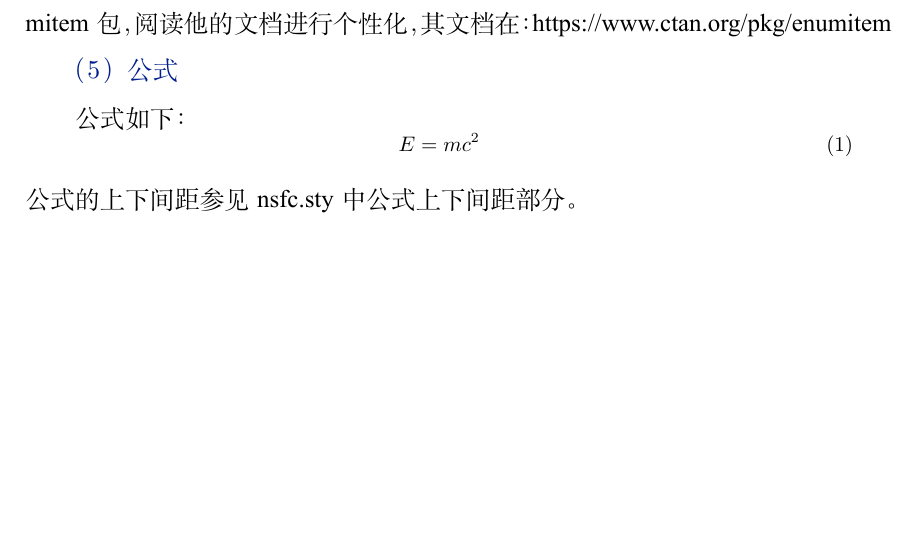
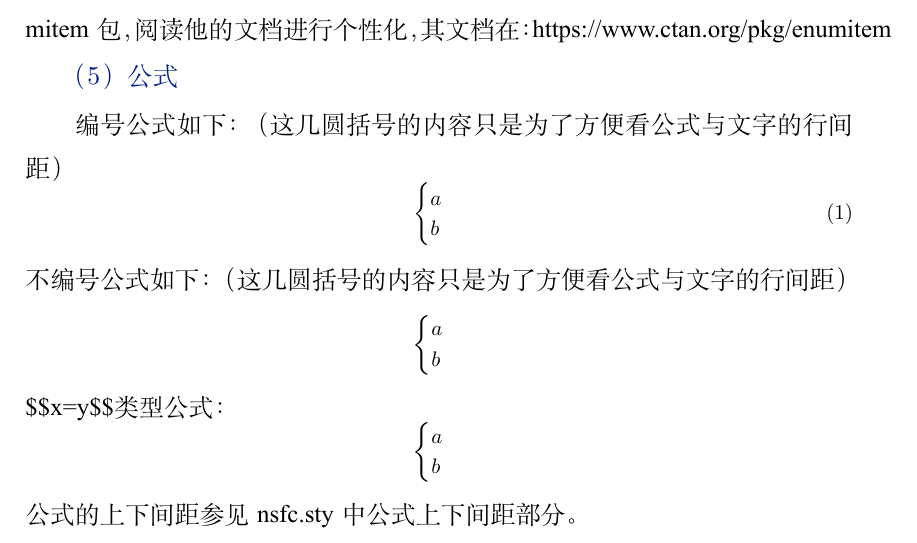
Before and after one commit to fylimas/nsfc, a LaTeX book (官方Word模版/2024/面上正文2024.tex, which reads nsfc.sty, sections/一1依据.tex): part of page 3 of 7, cut so that both start at the same text, the shorter picture padded with empty space. Compiled offline with XeLaTeX; a missing font is replaced by an installed copy or a similar font.

```diff
--- a/nsfc.sty
+++ b/nsfc.sty
@@ -245,15 +251,6 @@
 %\DeclareMathSizes{12.5}{11}{8.4}{6}
 %\DeclareMathSizes{13}{13}{9.1}{6.5}
 \DeclareMathSizes{14}{14}{9.8}{7}
-%公式上下间距
-\everydisplay\expandafter{%
-	\the\everydisplay
-\setlength{\abovedisplayskip}{0pt}
-\setlength{\belowdisplayskip}{0pt}
-\setlength{\abovedisplayshortskip}{0pt}
-\setlength{\belowdisplayshortskip}{0pt}
-}
-
 
 \usepackage{graphicx}
 \usepackage[subrefformat=parens,labelformat=parens]{subfig} %
--- a/sections/一1依据.tex
+++ b/sections/一1依据.tex
@@ -74,10 +74,24 @@
 
 \subsubsection{公式}
 
-公式如下：
+编号公式如下：（这几圆括号的内容只是为了方便看公式与文字的行间距）
 \begin{equation}
-	E=mc^2
+\begin{cases}
+a\\b
+\end{cases}
 \end{equation}
+不编号公式如下：（这几圆括号的内容只是为了方便看公式与文字的行间距）
+\begin{equation*}
+	\begin{cases}
+		a\\b
+	\end{cases}
+\end{equation*}
+\verb|$$x=y$$|类型公式：
+$$
+	\begin{cases}
+		a\\b
+	\end{cases}
+$$
 公式的上下间距参见nsfc.sty中公式上下间距部分。
 
 \subsubsection{图}
```
Also changed, not shown: nsfc.sty (12 more changed lines).
